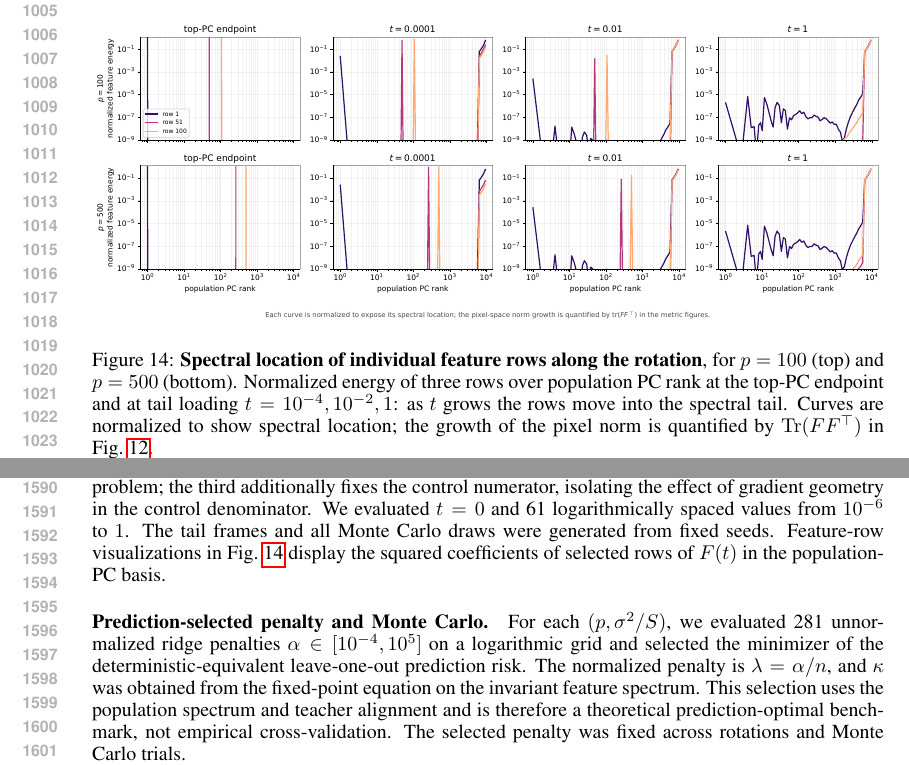
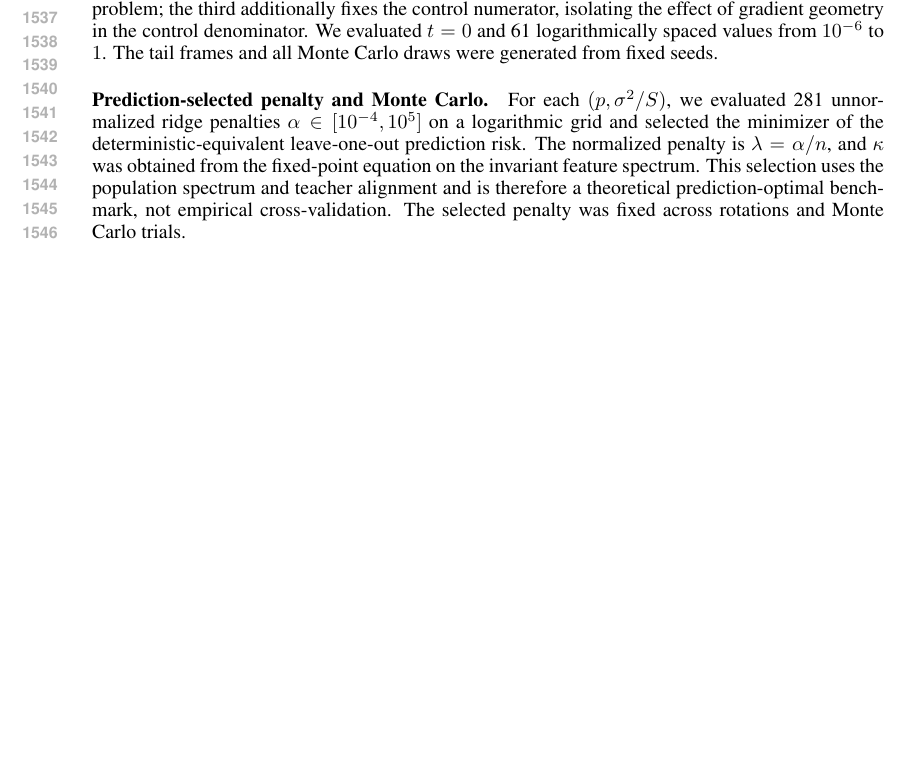
Before and after one commit to Animadversio/AccentuationPredictionRMTDissociation, a LaTeX paper (accentuation_rmt_main_compact_trimmed.tex, which reads extended_methods.tex, extended_results.tex): two parts of pages 19 and 30 of 59 before the commit and part of page 29 of 58 after it, the two joined at a grey line, cut at the place of the change, the shorter picture padded with empty space. Compiled offline with pdfLaTeX.

Commit message:
App A.3: drop per-row spectral-location figure (redundant with Tr(FF^T) in the null-rotation figure); remove its methods pointer
Co-Authored-By: Claude Opus 5.5 <noreply@anthropic.com>

```diff
--- a/extended_methods.tex
+++ b/extended_methods.tex
@@ -273,9 +273,7 @@ Gaussian prediction problem; the third additionally fixes the control
 numerator, isolating the effect of gradient geometry in the control
 denominator.  We evaluated $t=0$ and 61 logarithmically spaced values from
 $10^{-6}$ to $1$.  The tail frames and all Monte Carlo draws were generated
-from fixed seeds.  Feature-row visualizations in
-Fig.~\ref{fig:supp-null-row-spectra} display the squared coefficients of
-selected rows of $F(t)$ in the population-PC basis.
+from fixed seeds.
 
 \paragraph{Prediction-selected penalty and Monte Carlo.}
 For each $(p,\sigma^2/S)$, we evaluated 281 unnormalized ridge penalties
--- a/extended_results.tex
+++ b/extended_results.tex
@@ -214,20 +213,6 @@ spread over orders of magnitude and degrade with
 $\operatorname{Tr}(FF^\top)$.  Filled: leading DE; open: exact finite-$n$
 Monte Carlo.}
 \label{fig:supp-null-random}
-\end{figure}
-
-\begin{figure}[ht]
-\centering
-% Source: CR/figures/null_rotations/vanhateren_top_pc_tail_feature_spectra.pdf
-\includegraphics[width=\linewidth]{figures/supp/vanhateren_top_pc_tail_feature_spectra.pdf}
-\caption{\textbf{Spectral location of individual feature rows along the
-rotation}, for $p=100$ (top) and $p=500$ (bottom).  Normalized energy of three
-rows over population PC rank at the top-PC endpoint and at tail loading
-$t=10^{-4},10^{-2},1$: as $t$ grows the rows move into the spectral tail.
-Curves are normalized to show spectral location; the growth of the pixel norm
-is quantified by $\operatorname{Tr}(FF^\top)$ in
-Fig.~\ref{fig:app-null-rotation}.}
-\label{fig:supp-null-row-spectra}
 \end{figure}
 
 \begin{figure}[ht]
```
Also changed, not shown: notes/appendix_outline_plan.md (+2 -3 lines), figures/supp/vanhateren_top_pc_tail_feature_spectra.pdf (deleted), extended_results.tex (3 more changed lines).
